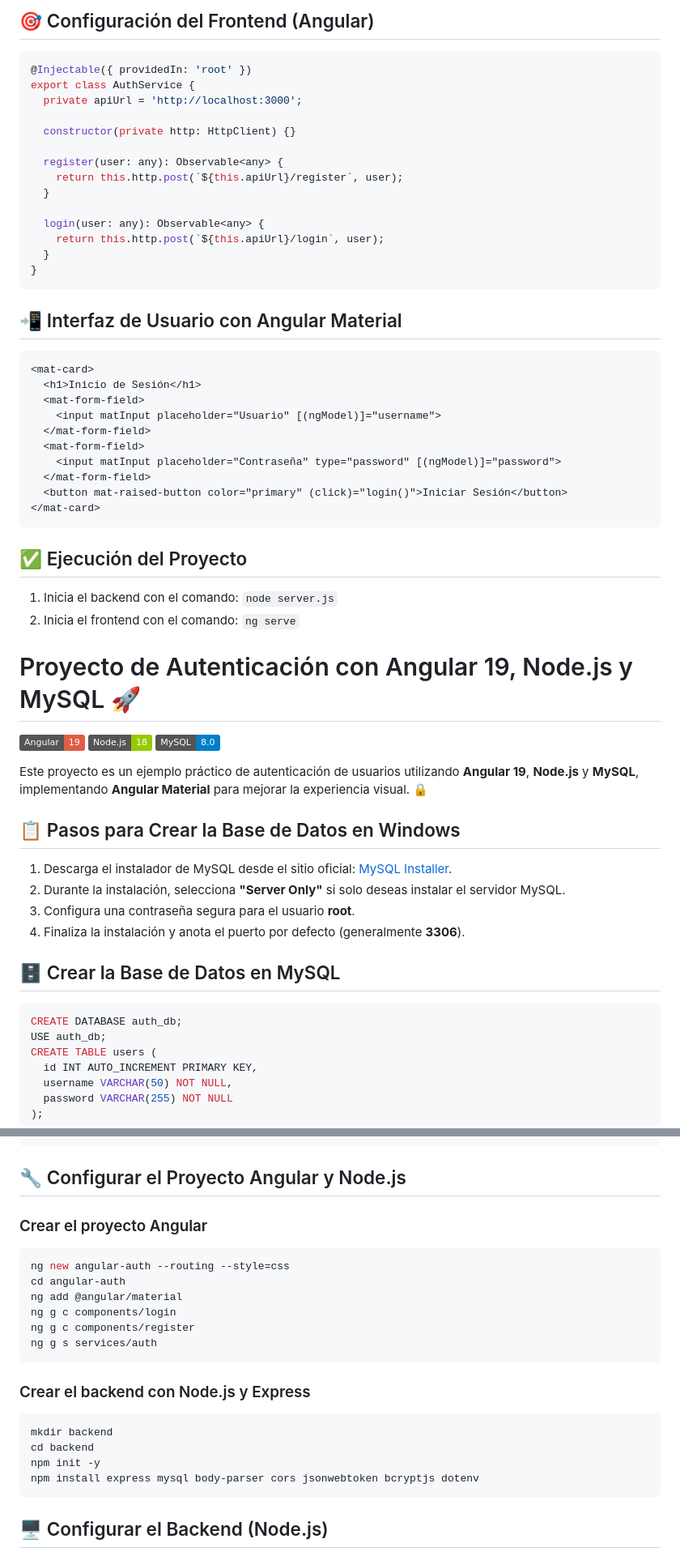
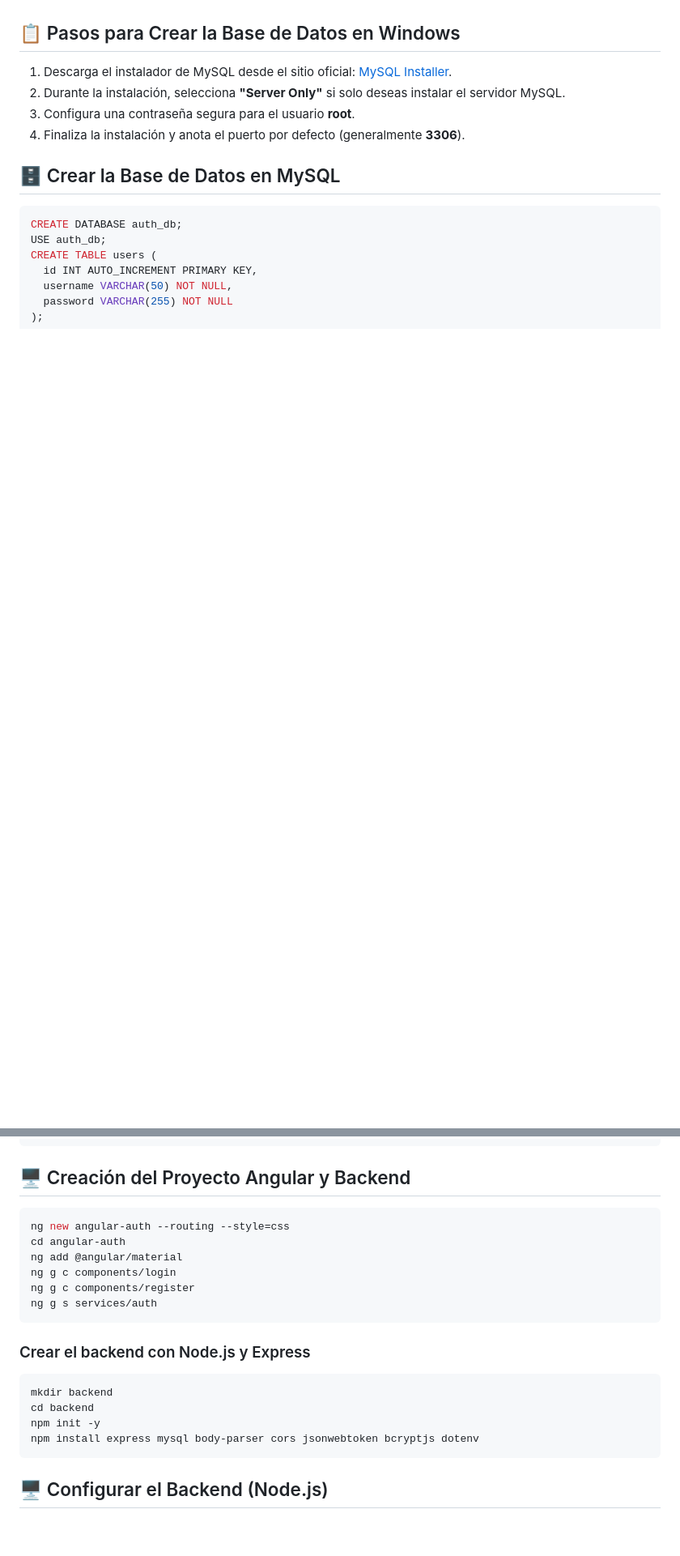
Before and after one commit to LeonRamos/programacionWEB, a Markdown page: nodeDriveA19Mysql.md, 2 parts joined by grey strips. Shown: that part at 81% size. Rendered like a GitHub page; badges without logos; blank space fills up the shorter version.

````diff
--- a/nodeDriveA19Mysql.md
+++ b/nodeDriveA19Mysql.md
@@ -97,45 +9,3 @@ app.listen(PORT, () => console.log(`Servidor corriendo en el puerto ${PORT}`));
-## 🎯 Configuración del Frontend (Angular)
-```typescript
-@Injectable({ providedIn: 'root' })
-export class AuthService {
-  private apiUrl = 'http://localhost:3000';
-
-  constructor(private http: HttpClient) {}
-
-  register(user: any): Observable<any> {
-    return this.http.post(`${this.apiUrl}/register`, user);
-  }
-
-  login(user: any): Observable<any> {
-    return this.http.post(`${this.apiUrl}/login`, user);
-  }
-}
-```
-
-## 📲 Interfaz de Usuario con Angular Material
-```html
-<mat-card>
-  <h1>Inicio de Sesión</h1>
-  <mat-form-field>
-    <input matInput placeholder="Usuario" [(ngModel)]="username">
-  </mat-form-field>
-  <mat-form-field>
-    <input matInput placeholder="Contraseña" type="password" [(ngModel)]="password">
-  </mat-form-field>
-  <button mat-raised-button color="primary" (click)="login()">Iniciar Sesión</button>
-</mat-card>
-```
-
-## ✅ Ejecución del Proyecto
-1. Inicia el backend con el comando: `node server.js`
-2. Inicia el frontend con el comando: `ng serve`
-
-
-# Proyecto de Autenticación con Angular 19, Node.js y MySQL 🚀
-
-[![Angular](https://img.shields.io/badge/Angular-19-red)](https://angular.io/) [![Node.js](https://img.shields.io/badge/Node.js-18-green)](https://nodejs.org/) [![MySQL](https://img.shields.io/badge/MySQL-8.0-blue)](https://www.mysql.com/)
-
-Este proyecto es un ejemplo práctico de autenticación de usuarios utilizando **Angular 19**, **Node.js** y **MySQL**, implementando **Angular Material** para mejorar la experiencia visual. 🔒
 
 ## 📋 Pasos para Crear la Base de Datos en Windows
 
@@ -156,9 +26,7 @@ CREATE TABLE users (
 );
 ```
 
-## 🔧 Configurar el Proyecto Angular y Node.js
-
-### Crear el proyecto Angular
+## 🖥️ Creación del Proyecto Angular y Backend
 ```bash
 ng new angular-auth --routing --style=css
 cd angular-auth
@@ -175,6 +43,7 @@ cd backend
 npm init -y
 npm install express mysql body-parser cors jsonwebtoken bcryptjs dotenv
 ```
+
 
 ## 🖥️ Configurar el Backend (Node.js)
 En el directorio `backend`, crea el archivo `server.js` con el siguiente contenido:
````
Also changed, not shown: other parts of nodeDriveA19Mysql.md (+23 -92 lines).
